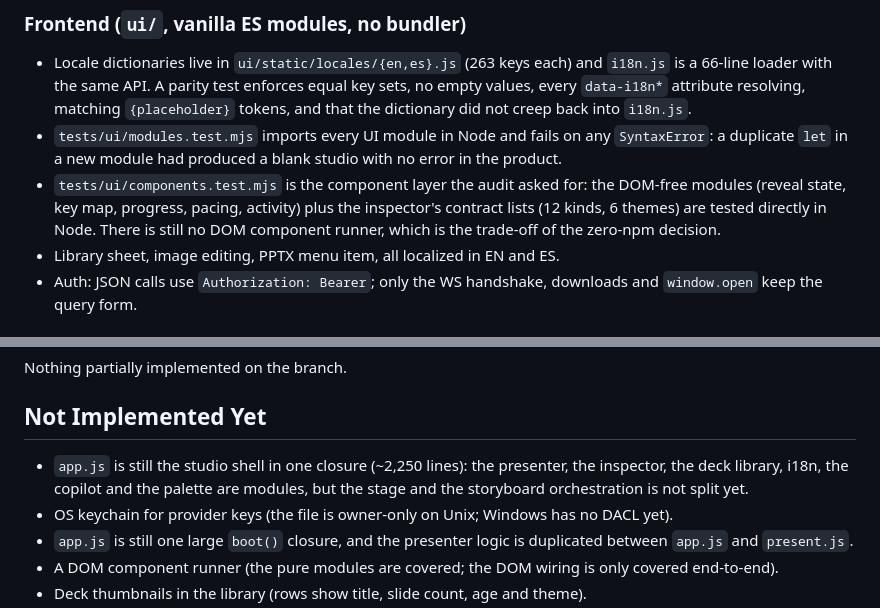
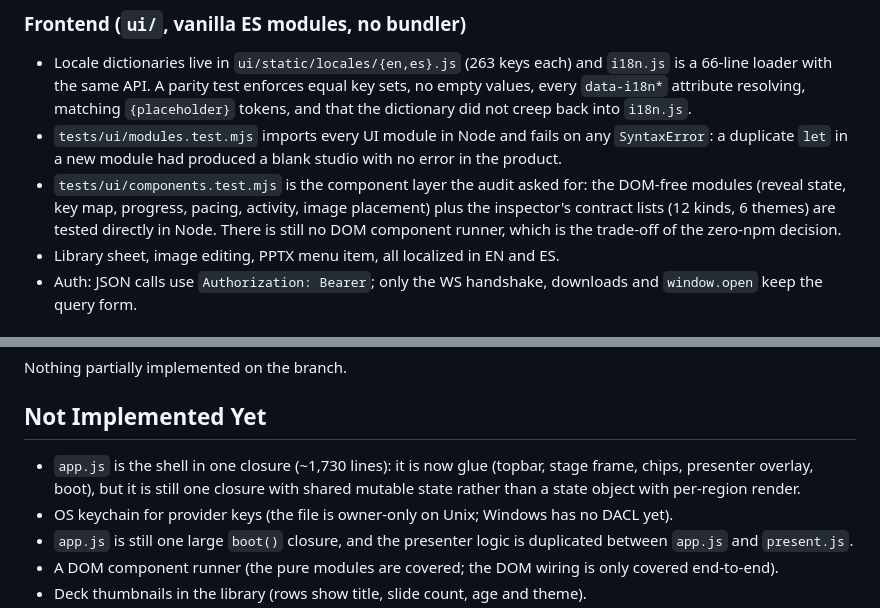
Before and after one commit to Eddym06/SlydeCode, a Markdown page: STATE.md, 2 parts joined by grey strips. Rendered like a GitHub page.

```diff
--- a/STATE.md
+++ b/STATE.md
@@ -144,8 +159,9 @@ old suite:
   `SyntaxError`: a duplicate `let` in a new module had produced a blank studio
   with no error in the product.
 - `tests/ui/components.test.mjs` is the component layer the audit asked for: the
-  DOM-free modules (reveal state, key map, progress, pacing, activity) plus the
-  inspector's contract lists (12 kinds, 6 themes) are tested directly in Node.
+  DOM-free modules (reveal state, key map, progress, pacing, activity, image
+  placement) plus the inspector's contract lists (12 kinds, 6 themes) are tested
+  directly in Node.
   There is still no DOM component runner, which is the trade-off of the zero-npm
   decision.
 - Library sheet, image editing, PPTX menu item, all localized in EN and ES.
@@ -176,9 +192,9 @@ Nothing partially implemented on the branch.
 
 ## Not Implemented Yet
 
-- `app.js` is still the studio shell in one closure (~2,250 lines): the presenter,
-  the inspector, the deck library, i18n, the copilot and the palette are modules,
-  but the stage and the storyboard orchestration is not split yet.
+- `app.js` is the shell in one closure (~1,730 lines): it is now glue (topbar,
+  stage frame, chips, presenter overlay, boot), but it is still one closure with
+  shared mutable state rather than a state object with per-region render.
 - OS keychain for provider keys (the file is owner-only on Unix; Windows has no
   DACL yet).
 - `app.js` is still one large `boot()` closure, and the presenter logic is
```
Also changed, not shown: other parts of STATE.md (+28 -11 lines), MEMORY.md (+1 -0 lines), README.md (+1 -1 lines).
